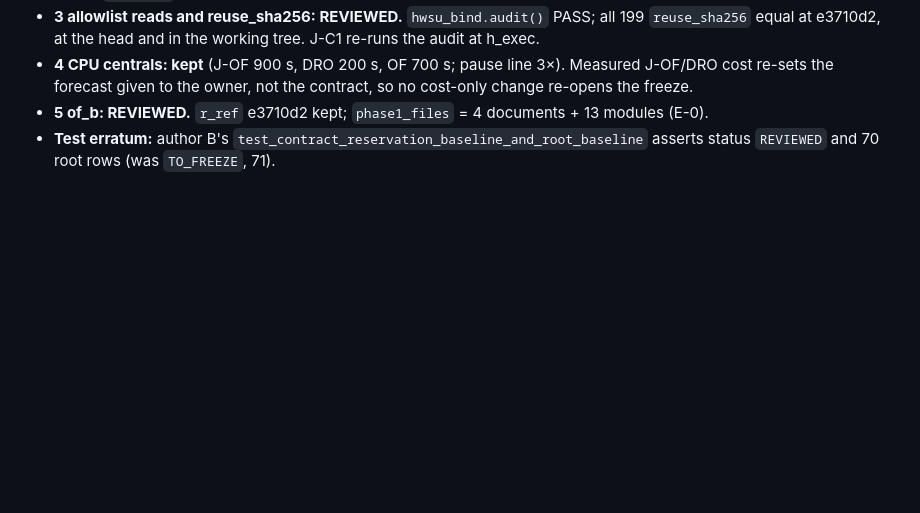
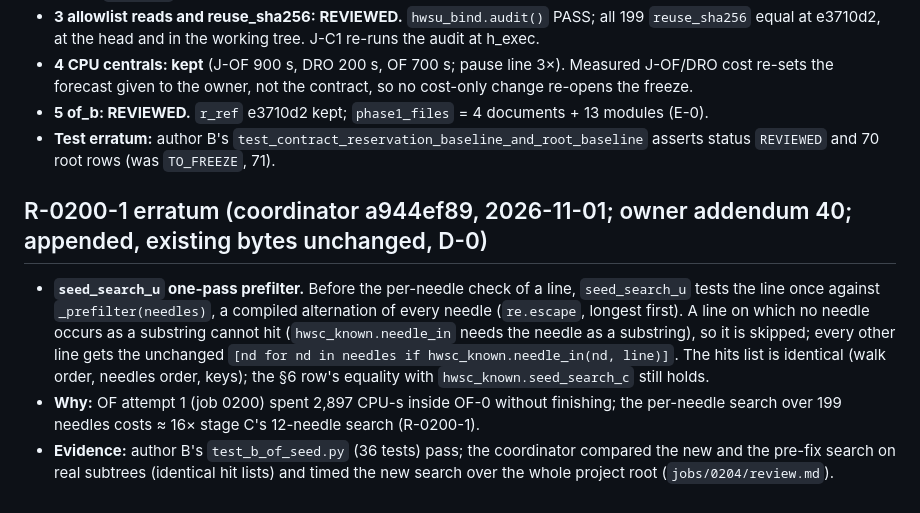
Before and after one commit to neria-baris/topo-pilot, a Markdown page: tools/hwsu/API.md, the part around the change. GitHub-like rendering; blank space fills up the shorter version.

Commit message:
docs(hwsu): API erratum R-0200-1 (seed_search_u prefilter)
Co-Authored-By: Claude Opus 5.5 <noreply@anthropic.com>

```diff
--- a/tools/hwsu/API.md
+++ b/tools/hwsu/API.md
@@ -370,3 +370,9 @@ Review of the §15 items at hwsu-impl 18030bf; the record is CONTRACT `to_freeze
 - **4 CPU centrals: kept** (J-OF 900 s, DRO 200 s, OF 700 s; pause line 3×). Measured J-OF/DRO cost re-sets the forecast given to the owner, not the contract, so no cost-only change re-opens the freeze.
 - **5 of_b: REVIEWED.** `r_ref` e3710d2 kept; `phase1_files` = 4 documents + 13 modules (E-0).
 - **Test erratum:** author B's `test_contract_reservation_baseline_and_root_baseline` asserts status `REVIEWED` and 70 root rows (was `TO_FREEZE`, 71).
+
+## R-0200-1 erratum (coordinator a944ef89, 2026-11-01; owner addendum 40; appended, existing bytes unchanged, D-0)
+
+- **`seed_search_u` one-pass prefilter.** Before the per-needle check of a line, `seed_search_u` tests the line once against `_prefilter(needles)`, a compiled alternation of every needle (`re.escape`, longest first). A line on which no needle occurs as a substring cannot hit (`hwsc_known.needle_in` needs the needle as a substring), so it is skipped; every other line gets the unchanged `[nd for nd in needles if hwsc_known.needle_in(nd, line)]`. The hits list is identical (walk order, needles order, keys); the §6 row's equality with `hwsc_known.seed_search_c` still holds.
+- **Why:** OF attempt 1 (job 0200) spent 2,897 CPU-s inside OF-0 without finishing; the per-needle search over 199 needles costs ≈ 16× stage C's 12-needle search (R-0200-1).
+- **Evidence:** author B's `test_b_of_seed.py` (36 tests) pass; the coordinator compared the new and the pre-fix search on real subtrees (identical hit lists) and timed the new search over the whole project root (`jobs/0204/review.md`).
```
